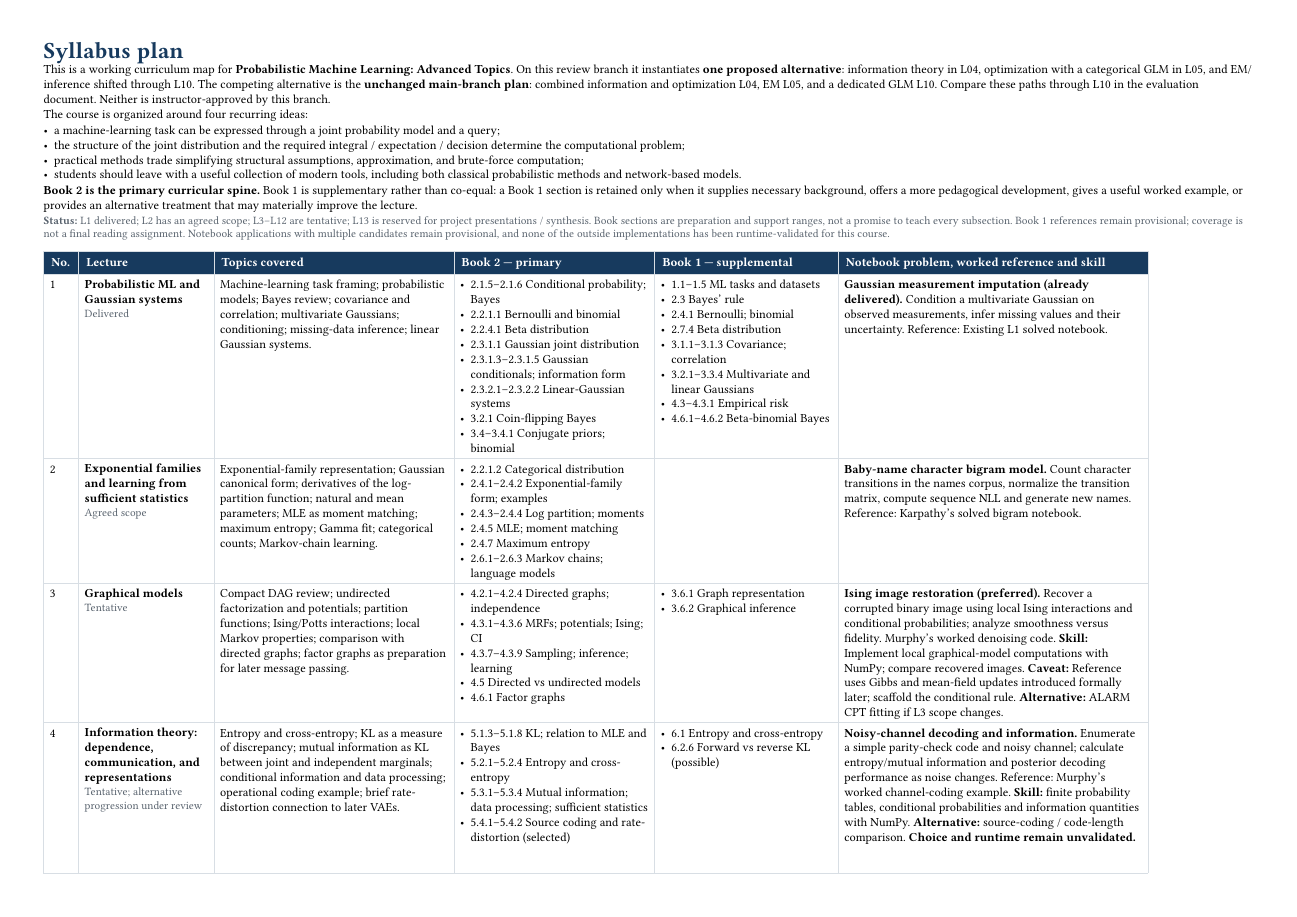
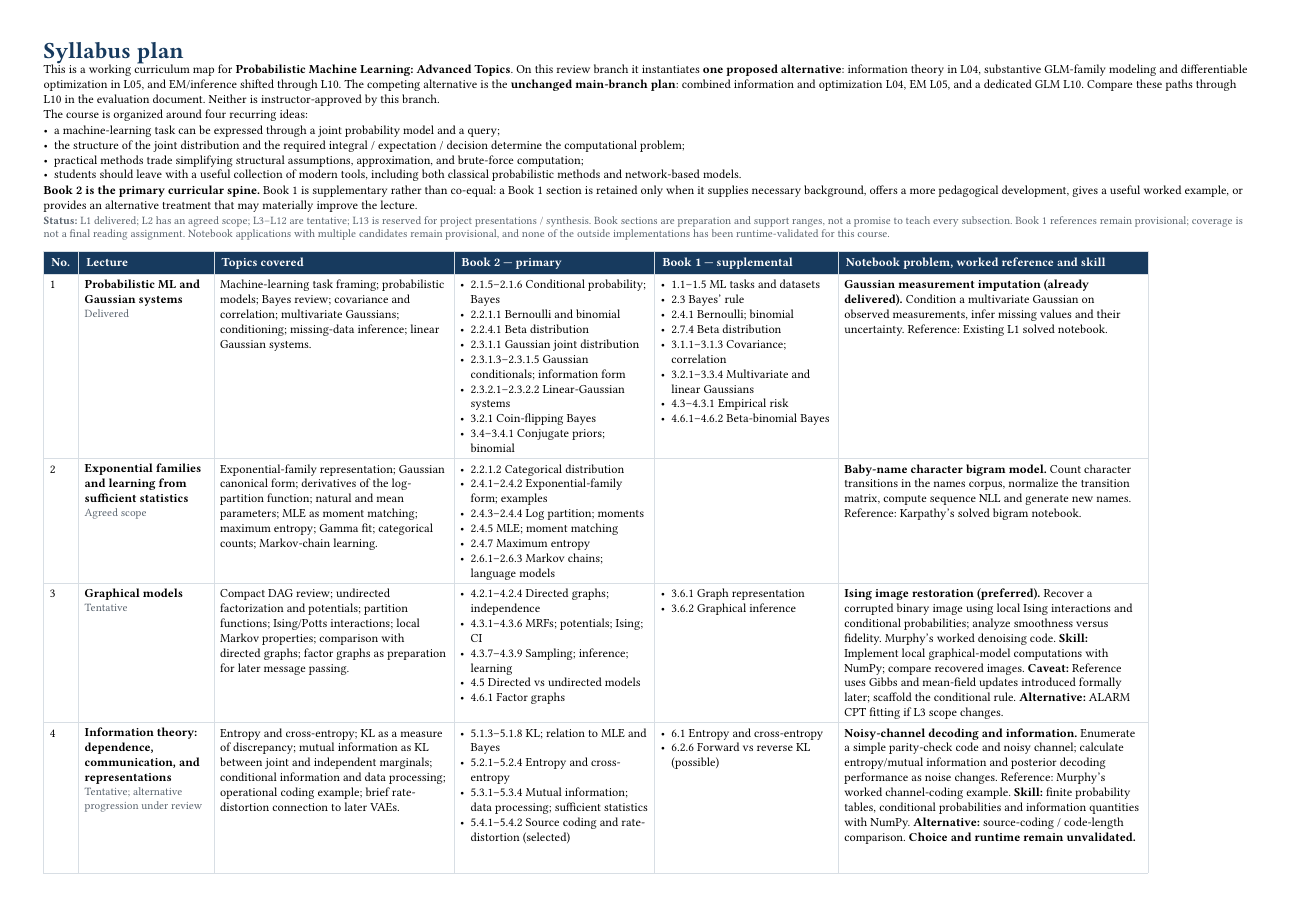
Before and after one commit to opherdonchin/ProbabilisticMachineLearning, a Typst document (syllabus_plan.typ): page 1 of 4. Compiled offline with Typst 0.15.

Commit message:
Clarify review branch now pairs substantive GLM modeling with optimization in L05

```diff
--- a/syllabus_plan.typ
+++ b/syllabus_plan.typ
@@ -33,7 +33,7 @@
 
 = Syllabus plan
 
-This is a working curriculum map for *Probabilistic Machine Learning: Advanced Topics*. On this review branch it instantiates *one proposed alternative*: information theory in L04, optimization with a categorical GLM in L05, and EM/inference shifted through L10. The competing alternative is the *unchanged main-branch plan*: combined information and optimization L04, EM L05, and a dedicated GLM L10. Compare these paths through L10 in #link("Lectures/l04_l10_curriculum_comparison.md")[the evaluation document]. Neither is instructor-approved by this branch.
+This is a working curriculum map for *Probabilistic Machine Learning: Advanced Topics*. On this review branch it instantiates *one proposed alternative*: information theory in L04, substantive GLM-family modeling and differentiable optimization in L05, and EM/inference shifted through L10. The competing alternative is the *unchanged main-branch plan*: combined information and optimization L04, EM L05, and a dedicated GLM L10. Compare these paths through L10 in #link("Lectures/l04_l10_curriculum_comparison.md")[the evaluation document]. Neither is instructor-approved by this branch.
 
 The course is organized around four recurring ideas:
 
```
